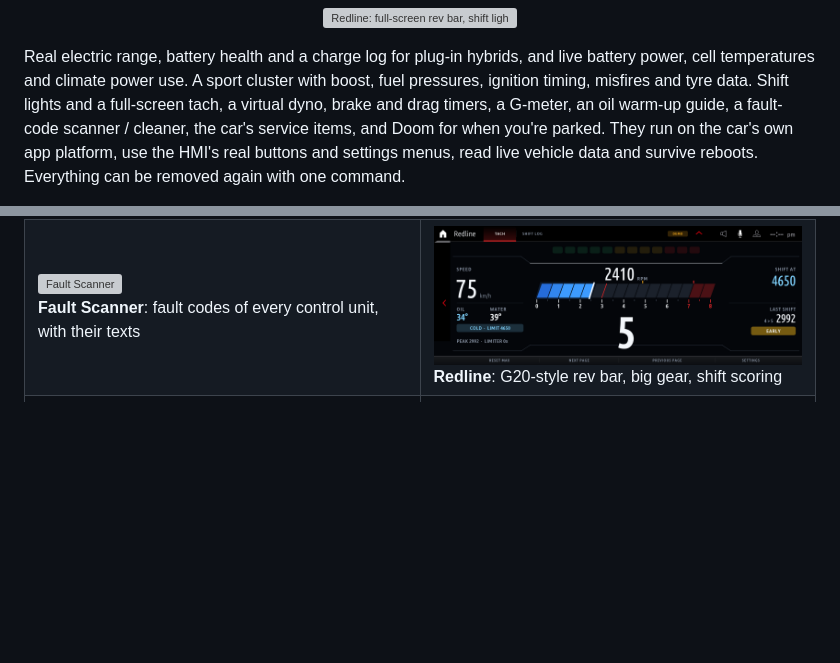
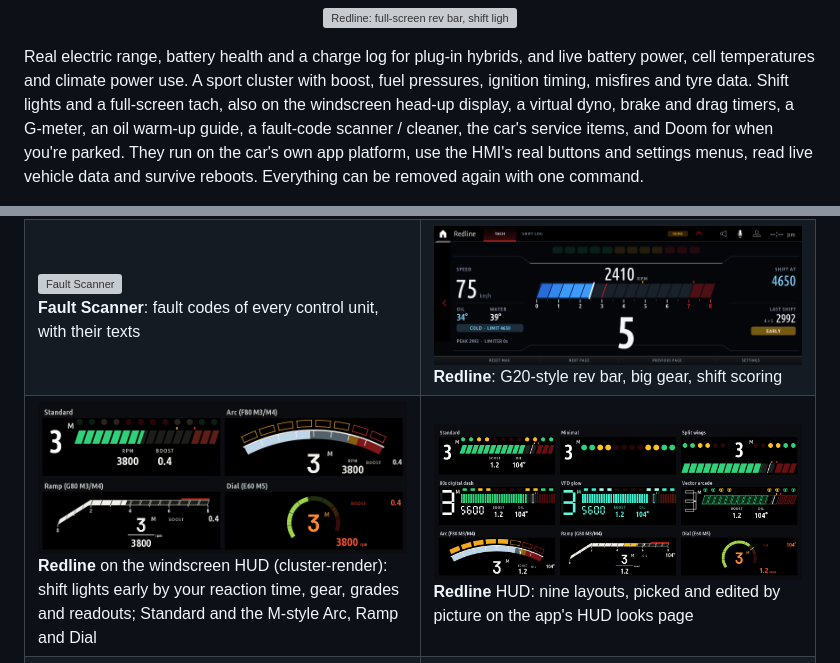
Before and after one commit to snorkmitzumi/idrive-apps, a Markdown page: README.md, 2 parts joined by grey strips. GitHub-like rendering; pictures changed too: docs/media/redline_hud.gif (added), docs/screens/redline_hud.png (added); blank space fills up the shorter version; grey boxes are pictures that could not be loaded.

Commit message:
README: Redline on the windscreen HUD (gallery, nine layouts)
The gallery gets the HUD: four layouts on the demo drive (GIF, 432 KB) and
all nine as a still, both drawn by the app's own HUD code. Redline's row
lists the nine layouts, the M-style Arc / Ramp / Dial, the shift-light
styles, the gear font, the off-the-glass warning and the experimental GPU
Arc; the intro mentions the HUD.

Co-Authored-By: Claude Opus 5.5 <noreply@anthropic.com>

```diff
--- a/README.md
+++ b/README.md
@@ -21,7 +21,7 @@
 Real electric range, battery health and a charge log for plug-in hybrids, and live battery
 power, cell temperatures and climate power use. A sport cluster with
 boost, fuel pressures, ignition timing, misfires and tyre data. Shift lights and a full-screen
-tach, a virtual dyno, brake and drag timers, a G-meter, an oil warm-up guide, a fault-code
+tach, also on the windscreen head-up display, a virtual dyno, brake and drag timers, a G-meter, an oil warm-up guide, a fault-code
 scanner / cleaner, the car's service items, and Doom for when you're parked. They run on the car's own app platform, use the HMI's real buttons and
 settings menus, read live vehicle data and survive reboots. Everything can be removed again
 with one command.
@@ -111,6 +111,10 @@ More in [How apps draw](#44-how-apps-draw-remote-hmi-rhmi) and [`kit/renderd`](k
 <td><img src="docs/screens/redline.png" alt="Redline"><br><b>Redline</b>: G20-style rev bar, big gear, shift scoring</td>
 </tr>
 <tr>
+<td><img src="docs/media/redline_hud.gif" alt="Redline on the windscreen HUD: Standard, Arc, Ramp and Dial layouts on the demo drive"><br><b>Redline</b> on the windscreen HUD (cluster-render): shift lights early by your reaction time, gear, grades and readouts; Standard and the M-style Arc, Ramp and Dial</td>
+<td><img src="docs/screens/redline_hud.png" alt="Redline's nine HUD layouts"><br><b>Redline</b> HUD: nine layouts, picked and edited by picture on the app's HUD looks page</td>
+</tr>
+<tr>
 <td><img src="docs/screens/service.png" alt="Service"><br><b>Service</b>: service requirements, next service, details per item; an Engine page with oil life, spark plugs, engine hours and the particulate filter</td>
 <td><img src="docs/screens/doom.png" alt="Doom"><br><b>Doom</b>: Freedoom in full resolution across the whole screen, on the iDrive controller, saves itself</td>
 </tr>
```
Also changed, not shown: other parts of README.md (+1 -1 lines).
